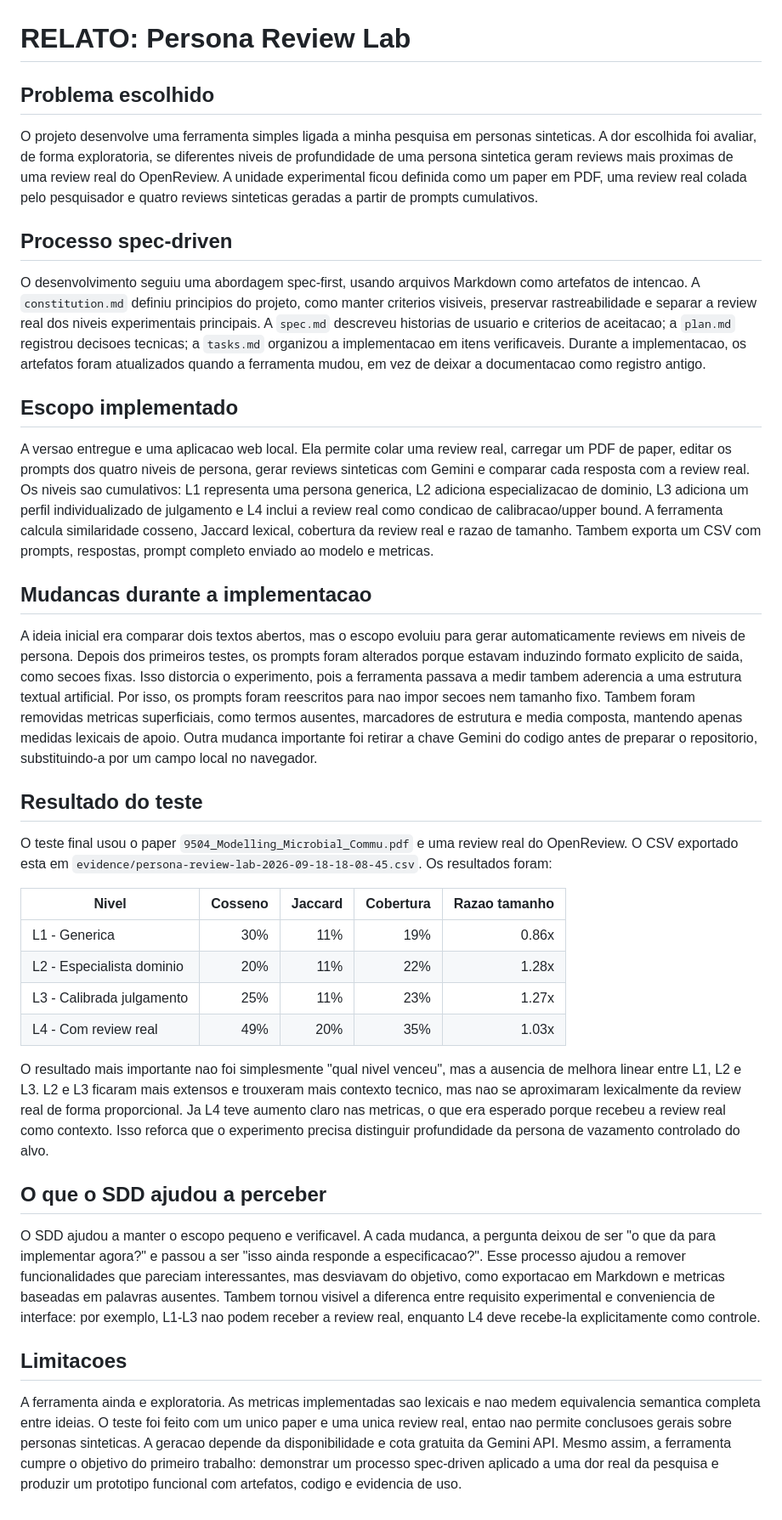
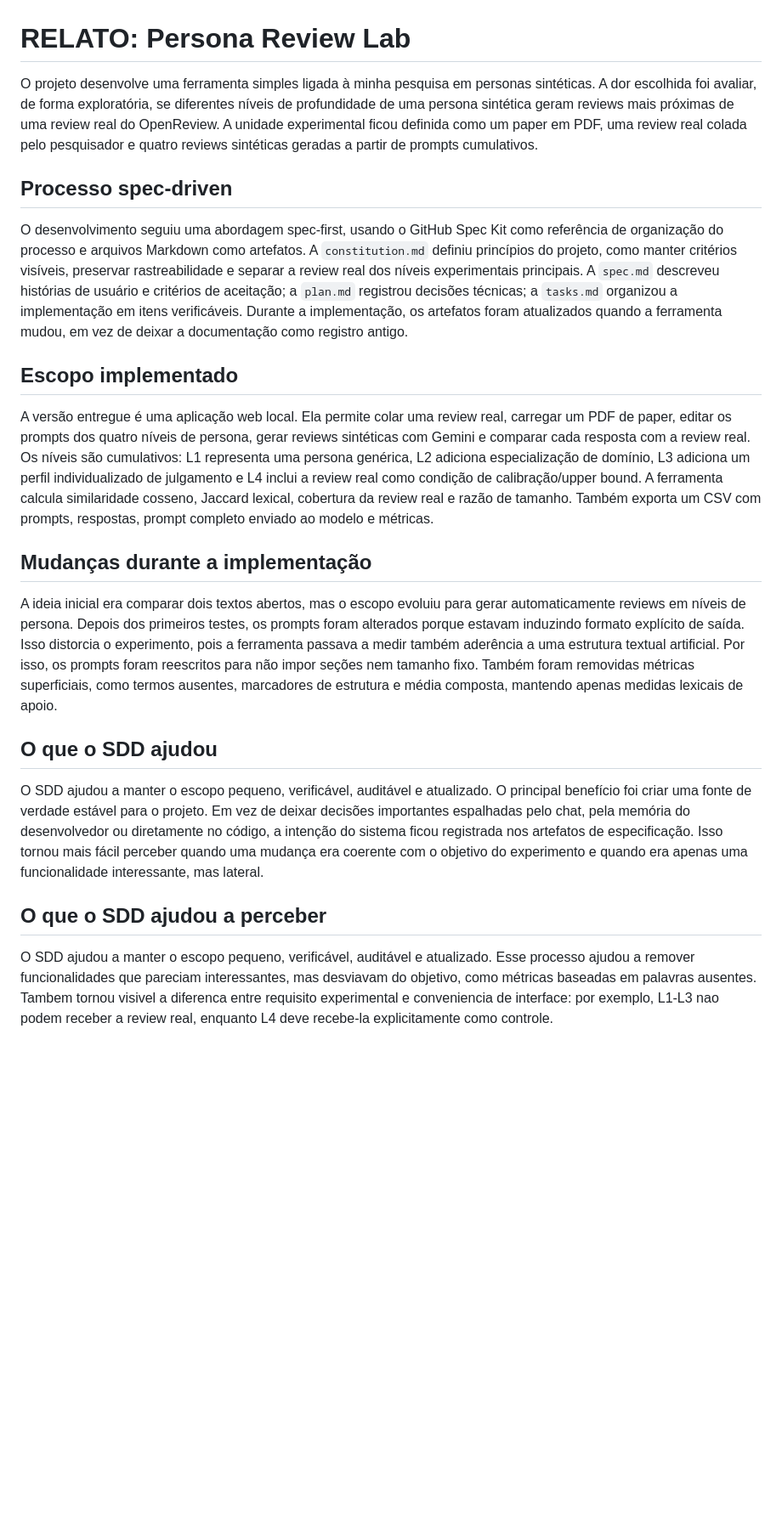
Before and after one commit to podorize/persona-review-lab, a Markdown page: RELATO.md, the part around the change. Shown at 85% size. Drawn GitHub-style; blank space fills up the shorter version.

```diff
--- a/RELATO.md
+++ b/RELATO.md
@@ -1,38 +1,23 @@
 # RELATO: Persona Review Lab
 
-## Problema escolhido
-
-O projeto desenvolve uma ferramenta simples ligada a minha pesquisa em personas sinteticas. A dor escolhida foi avaliar, de forma exploratoria, se diferentes niveis de profundidade de uma persona sintetica geram reviews mais proximas de uma review real do OpenReview. A unidade experimental ficou definida como um paper em PDF, uma review real colada pelo pesquisador e quatro reviews sinteticas geradas a partir de prompts cumulativos.
+O projeto desenvolve uma ferramenta simples ligada à minha pesquisa em personas sintéticas. A dor escolhida foi avaliar, de forma exploratória, se diferentes níveis de profundidade de uma persona sintética geram reviews mais próximas de uma review real do OpenReview. A unidade experimental ficou definida como um paper em PDF, uma review real colada pelo pesquisador e quatro reviews sintéticas geradas a partir de prompts cumulativos.
 
 ## Processo spec-driven
 
-O desenvolvimento seguiu uma abordagem spec-first, usando arquivos Markdown como artefatos de intencao. A `constitution.md` definiu principios do projeto, como manter criterios visiveis, preservar rastreabilidade e separar a review real dos niveis experimentais principais. A `spec.md` descreveu historias de usuario e criterios de aceitacao; a `plan.md` registrou decisoes tecnicas; a `tasks.md` organizou a implementacao em itens verificaveis. Durante a implementacao, os artefatos foram atualizados quando a ferramenta mudou, em vez de deixar a documentacao como registro antigo.
+O desenvolvimento seguiu uma abordagem spec-first, usando o GitHub Spec Kit como referência de organização do processo e arquivos Markdown como artefatos. A `constitution.md` definiu princípios do projeto, como manter critérios visíveis, preservar rastreabilidade e separar a review real dos níveis experimentais principais. A `spec.md` descreveu histórias de usuário e critérios de aceitação; a `plan.md` registrou decisões técnicas; a `tasks.md` organizou a implementação em itens verificáveis. Durante a implementação, os artefatos foram atualizados quando a ferramenta mudou, em vez de deixar a documentação como registro antigo.
 
 ## Escopo implementado
 
-A versao entregue e uma aplicacao web local. Ela permite colar uma review real, carregar um PDF de paper, editar os prompts dos quatro niveis de persona, gerar reviews sinteticas com Gemini e comparar cada resposta com a review real. Os niveis sao cumulativos: L1 representa uma persona generica, L2 adiciona especializacao de dominio, L3 adiciona um perfil individualizado de julgamento e L4 inclui a review real como condicao de calibracao/upper bound. A ferramenta calcula similaridade cosseno, Jaccard lexical, cobertura da review real e razao de tamanho. Tambem exporta um CSV com prompts, respostas, prompt completo enviado ao modelo e metricas.
+A versão entregue é uma aplicação web local. Ela permite colar uma review real, carregar um PDF de paper, editar os prompts dos quatro níveis de persona, gerar reviews sintéticas com Gemini e comparar cada resposta com a review real. Os níveis são cumulativos: L1 representa uma persona genérica, L2 adiciona especialização de domínio, L3 adiciona um perfil individualizado de julgamento e L4 inclui a review real como condição de calibração/upper bound. A ferramenta calcula similaridade cosseno, Jaccard lexical, cobertura da review real e razão de tamanho. Também exporta um CSV com prompts, respostas, prompt completo enviado ao modelo e métricas.
 
-## Mudancas durante a implementacao
+## Mudanças durante a implementação
 
-A ideia inicial era comparar dois textos abertos, mas o escopo evoluiu para gerar automaticamente reviews em niveis de persona. Depois dos primeiros testes, os prompts foram alterados porque estavam induzindo formato explicito de saida, como secoes fixas. Isso distorcia o experimento, pois a ferramenta passava a medir tambem aderencia a uma estrutura textual artificial. Por isso, os prompts foram reescritos para nao impor secoes nem tamanho fixo. Tambem foram removidas metricas superficiais, como termos ausentes, marcadores de estrutura e media composta, mantendo apenas medidas lexicais de apoio. Outra mudanca importante foi retirar a chave Gemini do codigo antes de preparar o repositorio, substituindo-a por um campo local no navegador.
+A ideia inicial era comparar dois textos abertos, mas o escopo evoluiu para gerar automaticamente reviews em níveis de persona. Depois dos primeiros testes, os prompts foram alterados porque estavam induzindo formato explícito de saída. Isso distorcia o experimento, pois a ferramenta passava a medir também aderência a uma estrutura textual artificial. Por isso, os prompts foram reescritos para não impor seções nem tamanho fixo. Também foram removidas métricas superficiais, como termos ausentes, marcadores de estrutura e média composta, mantendo apenas medidas lexicais de apoio.
 
-## Resultado do teste
+## O que o SDD ajudou
 
-O teste final usou o paper `9504_Modelling_Microbial_Commu.pdf` e uma review real do OpenReview. O CSV exportado esta em `evidence/persona-review-lab-2026-09-18-18-08-45.csv`. Os resultados foram:
-
-| Nivel | Cosseno | Jaccard | Cobertura | Razao tamanho |
-| --- | ---: | ---: | ---: | ---: |
-| L1 - Generica | 30% | 11% | 19% | 0.86x |
-| L2 - Especialista dominio | 20% | 11% | 22% | 1.28x |
-| L3 - Calibrada julgamento | 25% | 11% | 23% | 1.27x |
-| L4 - Com review real | 49% | 20% | 35% | 1.03x |
-
-O resultado mais importante nao foi simplesmente "qual nivel venceu", mas a ausencia de melhora linear entre L1, L2 e L3. L2 e L3 ficaram mais extensos e trouxeram mais contexto tecnico, mas nao se aproximaram lexicalmente da review real de forma proporcional. Ja L4 teve aumento claro nas metricas, o que era esperado porque recebeu a review real como contexto. Isso reforca que o experimento precisa distinguir profundidade da persona de vazamento controlado do alvo.
+O SDD ajudou a manter o escopo pequeno, verificável, auditável e atualizado. O principal benefício foi criar uma fonte de verdade estável para o projeto. Em vez de deixar decisões importantes espalhadas pelo chat, pela memória do desenvolvedor ou diretamente no código, a intenção do sistema ficou registrada nos artefatos de especificação. Isso tornou mais fácil perceber quando uma mudança era coerente com o objetivo do experimento e quando era apenas uma funcionalidade interessante, mas lateral.
 
 ## O que o SDD ajudou a perceber
 
-O SDD ajudou a manter o escopo pequeno e verificavel. A cada mudanca, a pergunta deixou de ser "o que da para implementar agora?" e passou a ser "isso ainda responde a especificacao?". Esse processo ajudou a remover funcionalidades que pareciam interessantes, mas desviavam do objetivo, como exportacao em Markdown e metricas baseadas em palavras ausentes. Tambem tornou visivel a diferenca entre requisito experimental e conveniencia de interface: por exemplo, L1-L3 nao podem receber a review real, enquanto L4 deve recebe-la explicitamente como controle.
-
-## Limitacoes
-
-A ferramenta ainda e exploratoria. As metricas implementadas sao lexicais e nao medem equivalencia semantica completa entre ideias. O teste foi feito com um unico paper e uma unica review real, entao nao permite conclusoes gerais sobre personas sinteticas. A geracao depende da disponibilidade e cota gratuita da Gemini API. Mesmo assim, a ferramenta cumpre o objetivo do primeiro trabalho: demonstrar um processo spec-driven aplicado a uma dor real da pesquisa e produzir um prototipo funcional com artefatos, codigo e evidencia de uso.
+O SDD ajudou a manter o escopo pequeno, verificável, auditável e atualizado. Esse processo ajudou a remover funcionalidades que pareciam interessantes, mas desviavam do objetivo, como métricas baseadas em palavras ausentes. Tambem tornou visivel a diferenca entre requisito experimental e conveniencia de interface: por exemplo, L1-L3 nao podem receber a review real, enquanto L4 deve recebe-la explicitamente como controle.
```
